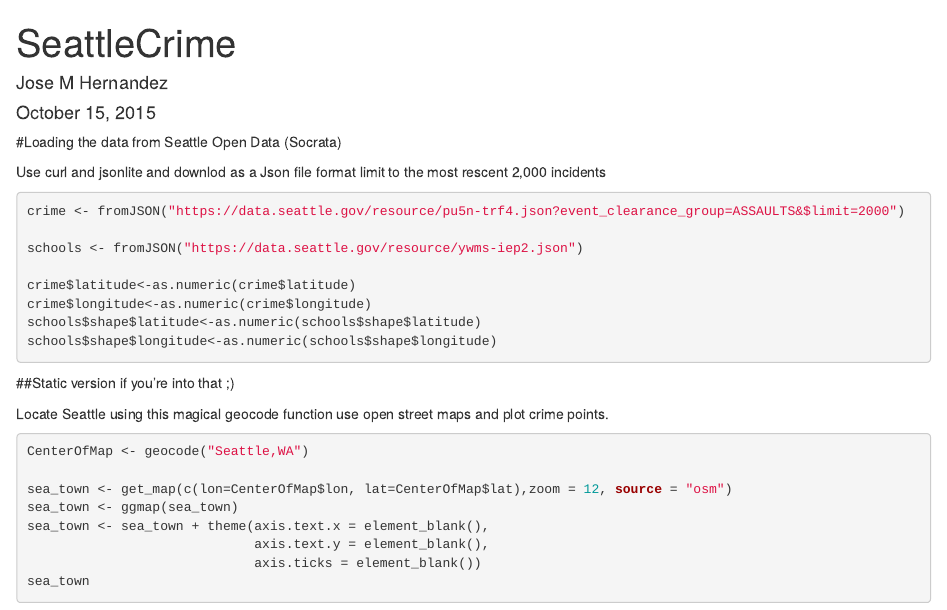
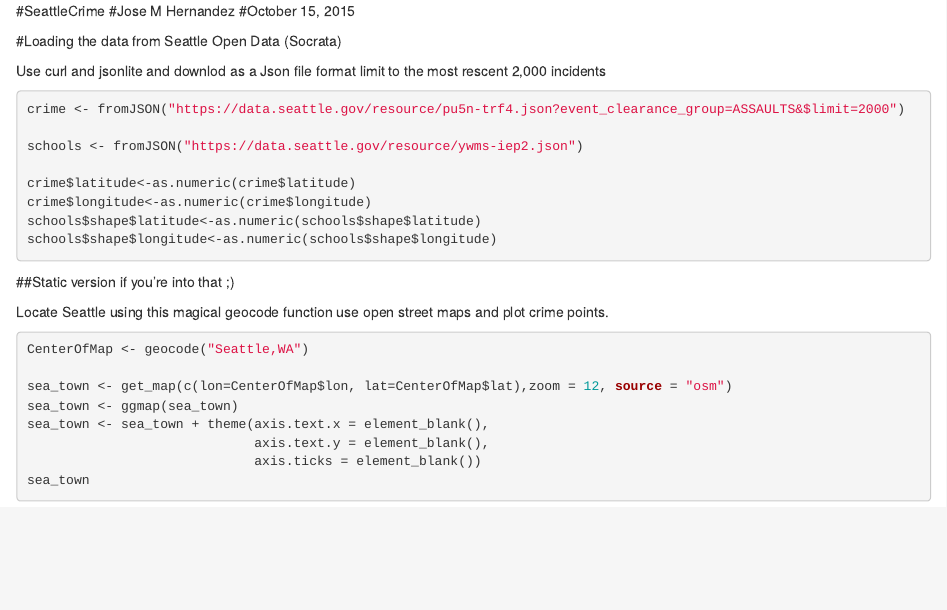
Before and after one commit to jmhernan/SeattleCrimeDemo, an R Markdown document (SeattleCrime.Rmd): the page in a window 1100 px wide, from its top. Rendered offline with R 4.5, knitr and Pandoc, with nearby package versions; the code chunks are not run, so their results and figures are left out.

Commit message:
Update SeattleCrime.Rmd

````diff
--- a/SeattleCrime.Rmd
+++ b/SeattleCrime.Rmd
@@ -1,9 +1,6 @@
----
-title: "SeattleCrime"
-author: "Jose M Hernandez"
-date: "October 15, 2015"
-output: html_document
----
+#SeattleCrime
+#Jose M Hernandez
+#October 15, 2015
 
 ```{r, echo=F, warning=F, message=F, include=F}
 library(leaflet)
````
